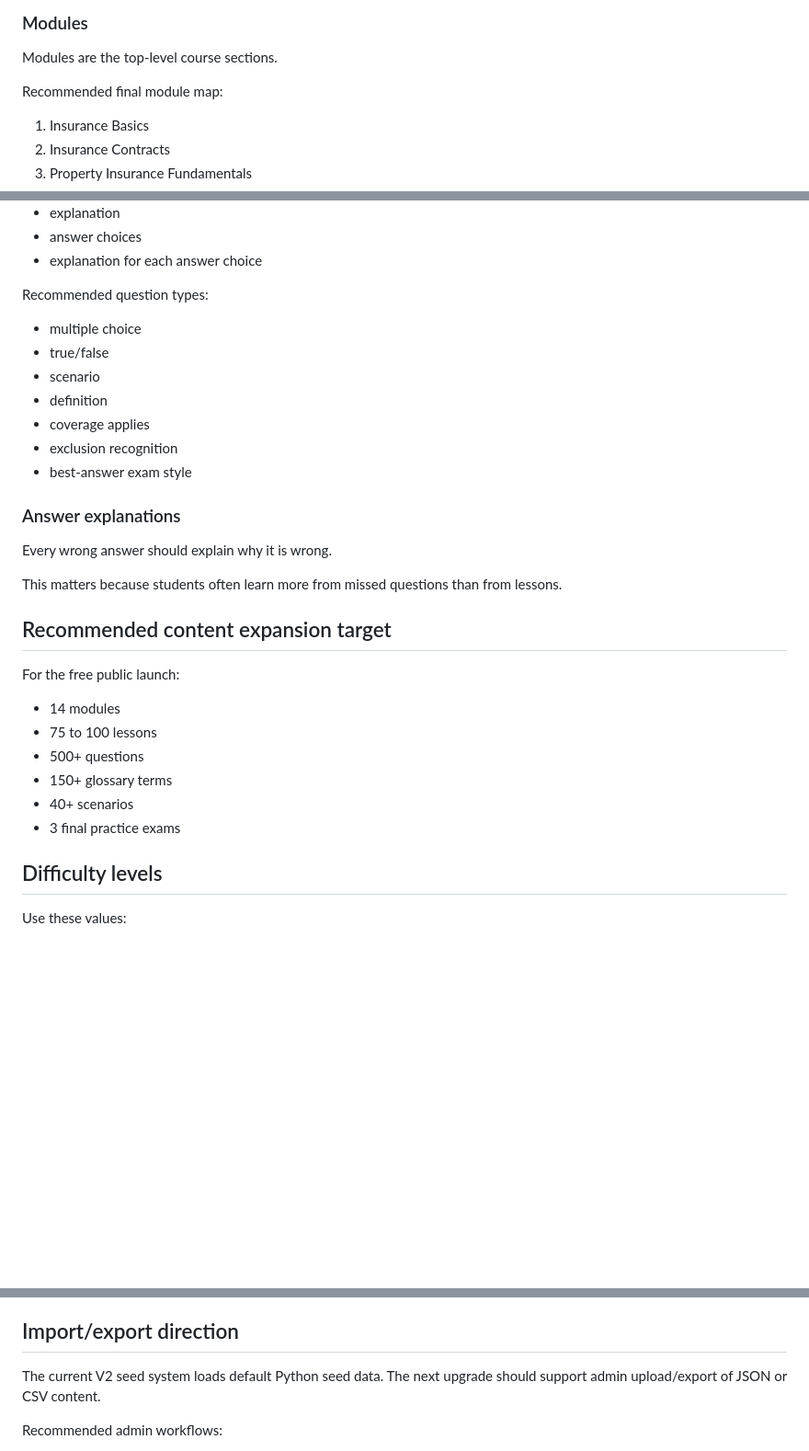
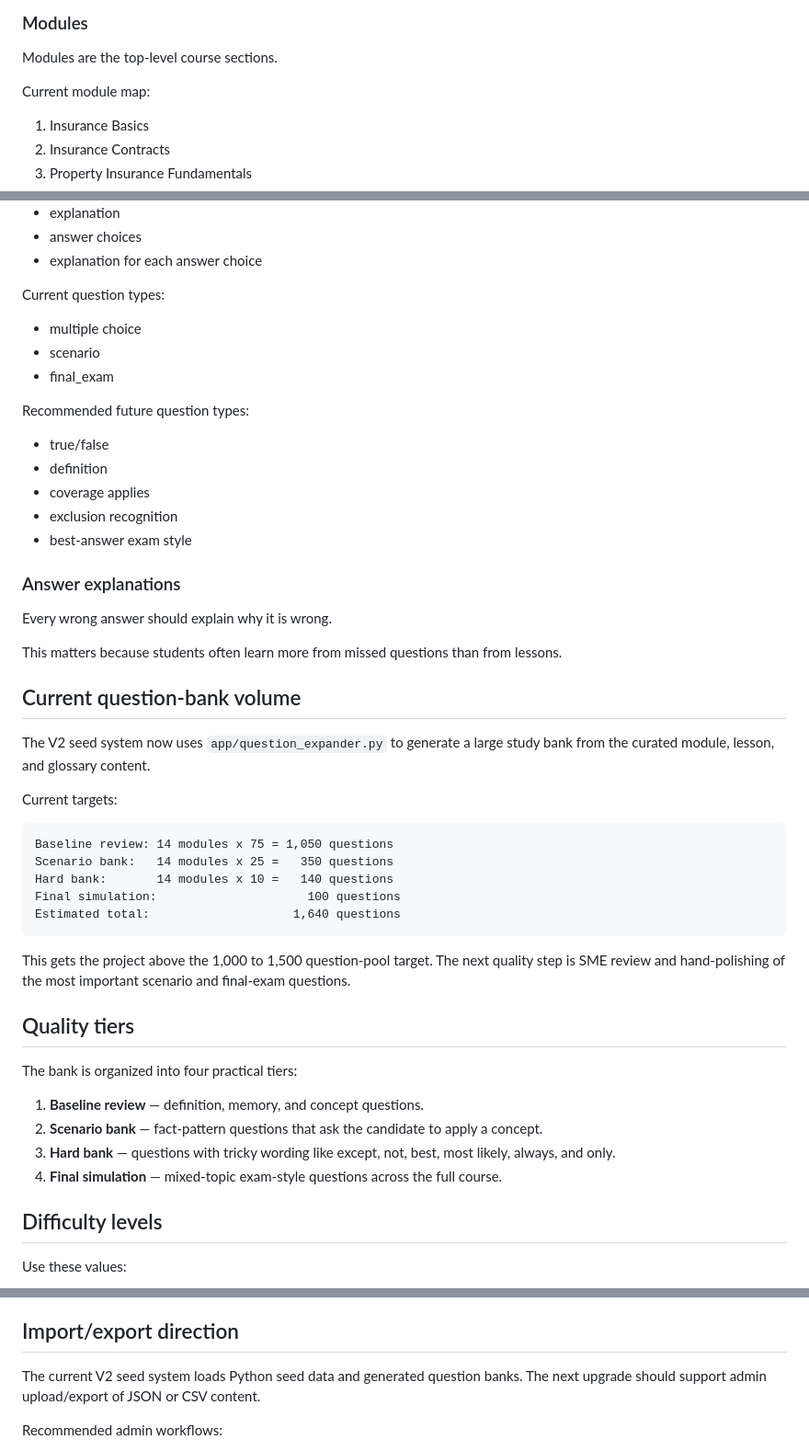
Before and after one commit to Yothisislogan/wit, a Markdown page: pc-license-prep-server-v2/COURSE_CONTENT_SYSTEM.md, 3 parts joined by grey strips. Shown at 92% size. Drawn GitHub-style; blank space fills up the shorter version.

Commit message:
Document expanded 1600-question bank tiers

````diff
--- a/pc-license-prep-server-v2/COURSE_CONTENT_SYSTEM.md
+++ b/pc-license-prep-server-v2/COURSE_CONTENT_SYSTEM.md
@@ -22,7 +22,7 @@ The content should stay general until state-specific modules are intentionally a
 
 Modules are the top-level course sections.
 
-Recommended final module map:
+Current module map:
 
 1. Insurance Basics
 2. Insurance Contracts
@@ -88,11 +88,15 @@ Each question should have:
 - answer choices
 - explanation for each answer choice
 
-Recommended question types:
+Current question types:
 
 - multiple choice
+- scenario
+- final_exam
+
+Recommended future question types:
+
 - true/false
-- scenario
 - definition
 - coverage applies
 - exclusion recognition
@@ -104,16 +108,30 @@ Every wrong answer should explain why it is wrong.
 
 This matters because students often learn more from missed questions than from lessons.
 
-## Recommended content expansion target
+## Current question-bank volume
 
-For the free public launch:
+The V2 seed system now uses `app/question_expander.py` to generate a large study bank from the curated module, lesson, and glossary content.
 
-- 14 modules
-- 75 to 100 lessons
-- 500+ questions
-- 150+ glossary terms
-- 40+ scenarios
-- 3 final practice exams
+Current targets:
+
+```text
+Baseline review: 14 modules x 75 = 1,050 questions
+Scenario bank:   14 modules x 25 =   350 questions
+Hard bank:       14 modules x 10 =   140 questions
+Final simulation:                     100 questions
+Estimated total:                    1,640 questions
+```
+
+This gets the project above the 1,000 to 1,500 question-pool target. The next quality step is SME review and hand-polishing of the most important scenario and final-exam questions.
+
+## Quality tiers
+
+The bank is organized into four practical tiers:
+
+1. **Baseline review** — definition, memory, and concept questions.
+2. **Scenario bank** — fact-pattern questions that ask the candidate to apply a concept.
+3. **Hard bank** — questions with tricky wording like except, not, best, most likely, always, and only.
+4. **Final simulation** — mixed-topic exam-style questions across the full course.
 
 ## Difficulty levels
 
@@ -145,7 +163,7 @@ Recommended tags:
 
 ## Import/export direction
 
-The current V2 seed system loads default Python seed data. The next upgrade should support admin upload/export of JSON or CSV content.
+The current V2 seed system loads Python seed data and generated question banks. The next upgrade should support admin upload/export of JSON or CSV content.
 
 Recommended admin workflows:
 
````
